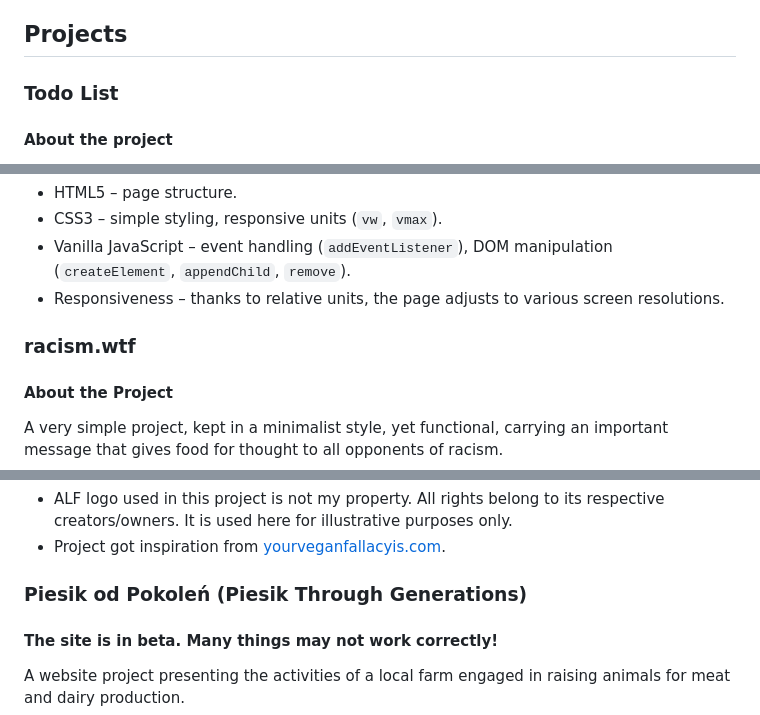
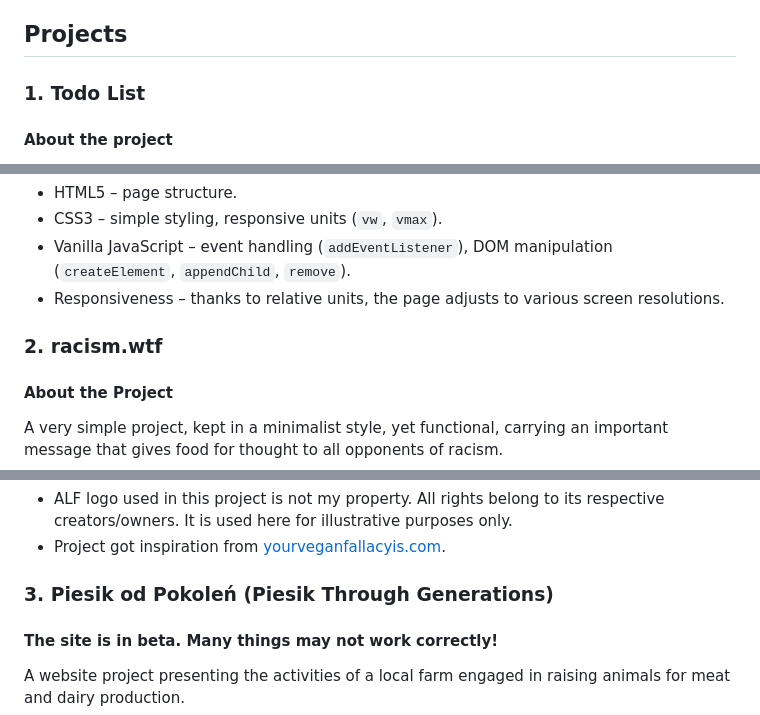
Before and after one commit to piesikot/piesikot, a Markdown page: README.en.md, 3 parts joined by grey strips. Drawn GitHub-style.

Commit message:
Correct project numbering in READMEs

```diff
--- a/README.en.md
+++ b/README.en.md
@@ -37,7 +37,7 @@ The site contains interactive elements, for example, a text-based cat hiding in
 
 ## Projects
 
-### Todo List
+### 1. Todo List
 
 #### About the project
 
@@ -50,7 +50,7 @@ My first, very simple web project. The application allows the user to add and re
 - Vanilla JavaScript – event handling (`addEventListener`), DOM manipulation (`createElement`, `appendChild`, `remove`).
 - Responsiveness – thanks to relative units, the page adjusts to various screen resolutions.
 
-### racism.wtf
+### 2. racism.wtf
 
 #### About the Project
 
@@ -77,7 +77,7 @@ This means you are free to use, copy, modify, and distribute this code, provided
 - ALF logo used in this project is not my property. All rights belong to its respective creators/owners. It is used here for illustrative purposes only.
 - Project got inspiration from [yourveganfallacyis.com](https://yourveganfallacyis.com/).
 
-### Piesik od Pokoleń (Piesik Through Generations)
+### 3. Piesik od Pokoleń (Piesik Through Generations)
 
 #### **The site is in beta. Many things may not work correctly!**
 
```
Also changed, not shown: README.md (+1 -1 lines).
